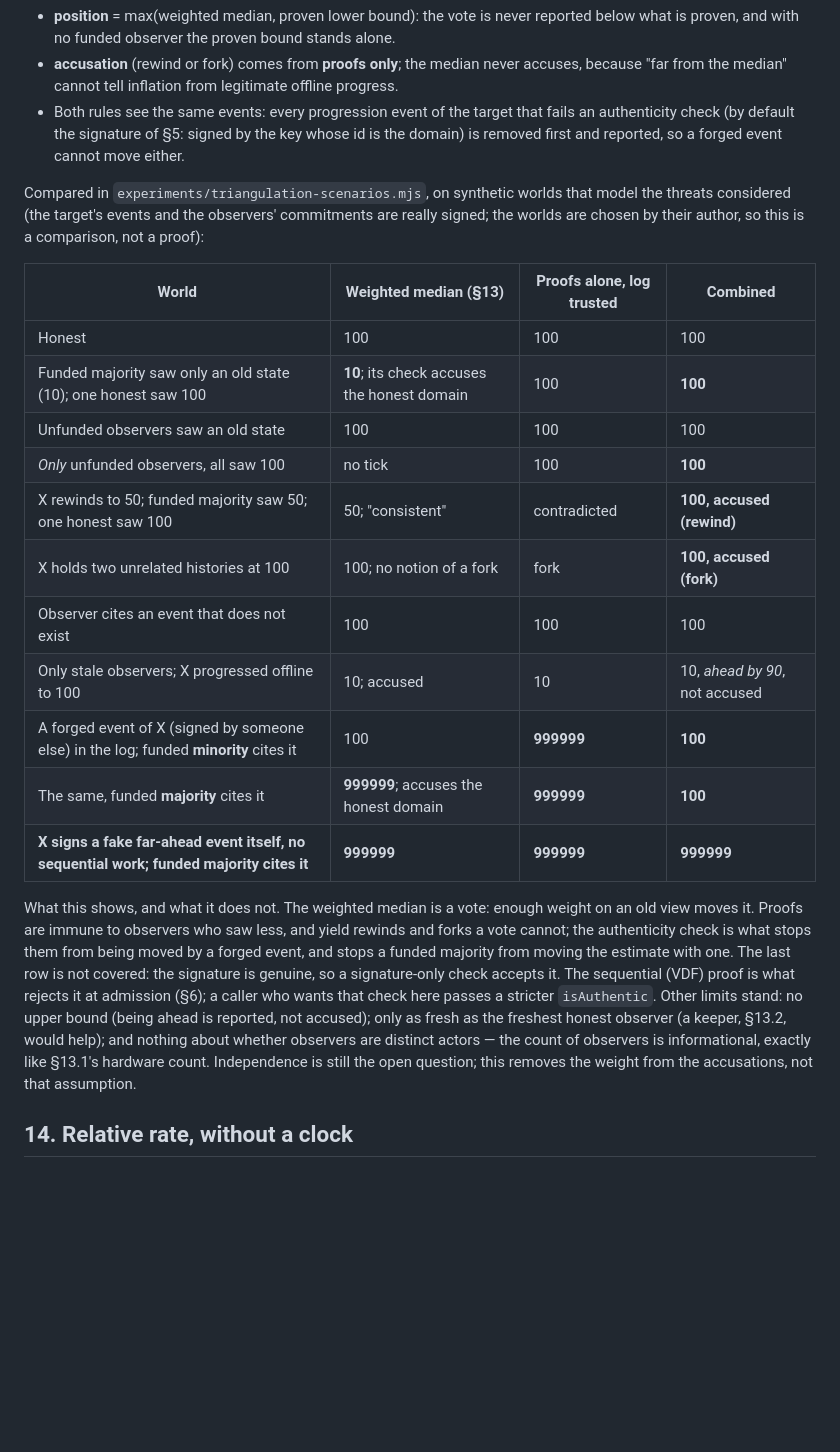
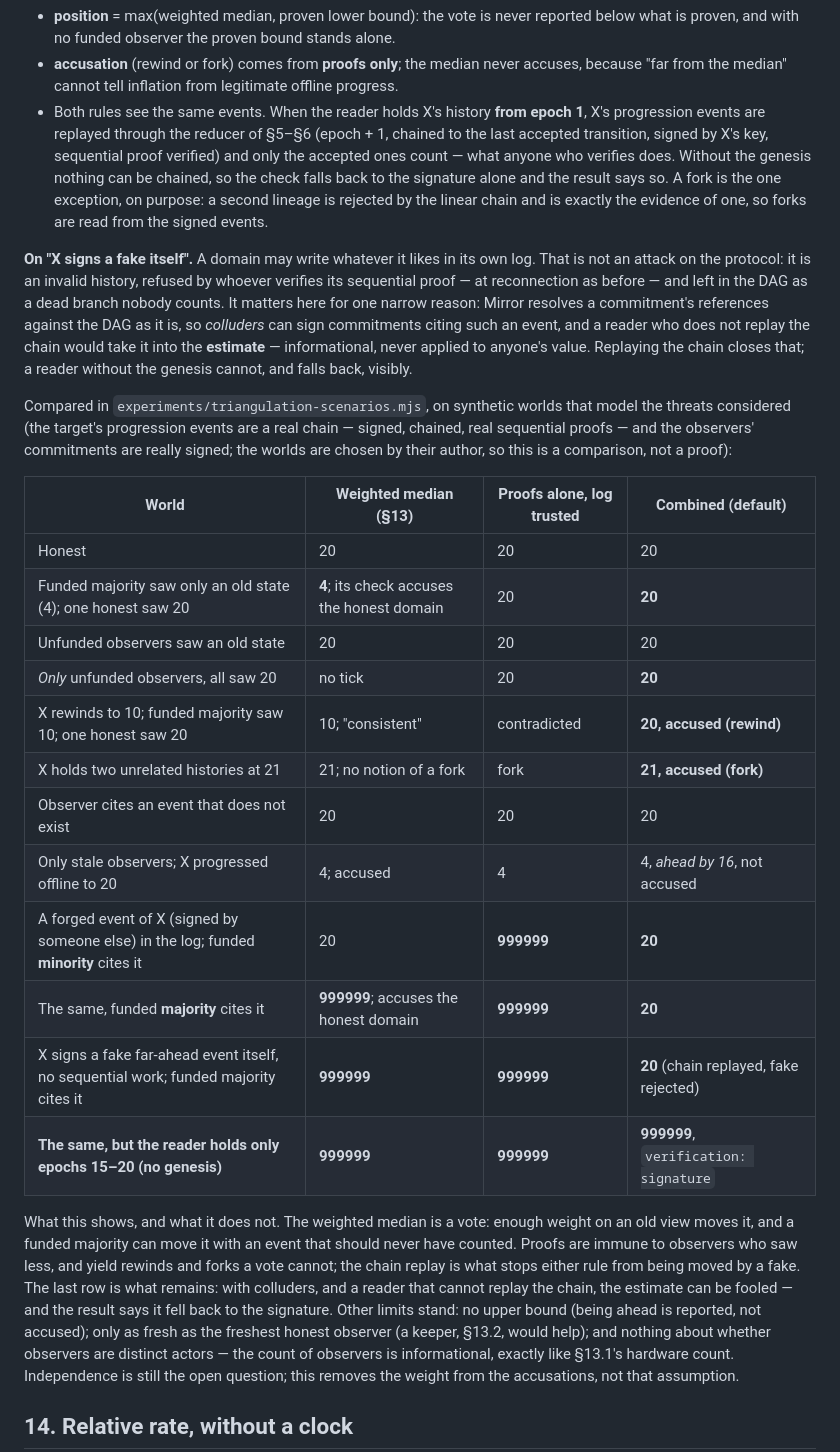
Before and after one commit to theodoreyong9/Aiwa_project, a Markdown page: YELLOWPAPER.md, the part around the change. GitHub-like rendering; blank space fills up the shorter version.

Commit message:
Yellow paper 13.3: replay the chain by default; 'X signs a fake itself' is an invalid history, not an attack
Co-Authored-By: Claude Sonnet 5.5 <noreply@anthropic.com>
Claude-Session: https://claude.ai/code/session_01S5j8dYds3u6eK8oyawL3i6

```diff
--- a/YELLOWPAPER.md
+++ b/YELLOWPAPER.md
@@ -606,44 +606,62 @@ wired into `computeCausalTick`, which is unchanged**:
 - **accusation** (rewind or fork) comes from **proofs only**; the median
   never accuses, because "far from the median" cannot tell inflation
   from legitimate offline progress.
-- Both rules see the same events: every progression event of the target
-  that fails an authenticity check (by default the signature of §5:
-  signed by the key whose id is the domain) is removed first and
-  reported, so a forged event cannot move either.
+- Both rules see the same events. When the reader holds X's history
+  **from epoch 1**, X's progression events are replayed through the
+  reducer of §5–§6 (epoch + 1, chained to the last accepted transition,
+  signed by X's key, sequential proof verified) and only the accepted
+  ones count — what anyone who verifies does. Without the genesis nothing
+  can be chained, so the check falls back to the signature alone and the
+  result says so. A fork is the one exception, on purpose: a second
+  lineage is rejected by the linear chain and is exactly the evidence of
+  one, so forks are read from the signed events.
+
+**On "X signs a fake itself".** A domain may write whatever it likes in
+its own log. That is not an attack on the protocol: it is an invalid
+history, refused by whoever verifies its sequential proof — at
+reconnection as before — and left in the DAG as a dead branch nobody
+counts. It matters here for one narrow reason: Mirror resolves a
+commitment's references against the DAG as it is, so *colluders* can
+sign commitments citing such an event, and a reader who does not replay
+the chain would take it into the **estimate** — informational, never
+applied to anyone's value. Replaying the chain closes that; a reader
+without the genesis cannot, and falls back, visibly.
 
 Compared in `experiments/triangulation-scenarios.mjs`, on synthetic
-worlds that model the threats considered (the target's events and the
-observers' commitments are really signed; the worlds are chosen by
-their author, so this is a comparison, not a proof):
+worlds that model the threats considered (the target's progression events
+are a real chain — signed, chained, real sequential proofs — and the
+observers' commitments are really signed; the worlds are chosen by their
+author, so this is a comparison, not a proof):
 
-| World | Weighted median (§13) | Proofs alone, log trusted | **Combined** |
+| World | Weighted median (§13) | Proofs alone, log trusted | **Combined** (default) |
 |---|---|---|---|
-| Honest | 100 | 100 | 100 |
-| Funded majority saw only an old state (10); one honest saw 100 | **10**; its check accuses the honest domain | 100 | **100** |
-| Unfunded observers saw an old state | 100 | 100 | 100 |
-| *Only* unfunded observers, all saw 100 | no tick | 100 | **100** |
-| X rewinds to 50; funded majority saw 50; one honest saw 100 | 50; "consistent" | contradicted | **100, accused (rewind)** |
-| X holds two unrelated histories at 100 | 100; no notion of a fork | fork | **100, accused (fork)** |
-| Observer cites an event that does not exist | 100 | 100 | 100 |
-| Only stale observers; X progressed offline to 100 | 10; accused | 10 | 10, *ahead by 90*, not accused |
-| A forged event of X (signed by someone else) in the log; funded **minority** cites it | 100 | **999999** | **100** |
-| The same, funded **majority** cites it | **999999**; accuses the honest domain | **999999** | **100** |
-| **X signs a fake far-ahead event itself, no sequential work; funded majority cites it** | **999999** | **999999** | **999999** |
+| Honest | 20 | 20 | 20 |
+| Funded majority saw only an old state (4); one honest saw 20 | **4**; its check accuses the honest domain | 20 | **20** |
+| Unfunded observers saw an old state | 20 | 20 | 20 |
+| *Only* unfunded observers, all saw 20 | no tick | 20 | **20** |
+| X rewinds to 10; funded majority saw 10; one honest saw 20 | 10; "consistent" | contradicted | **20, accused (rewind)** |
+| X holds two unrelated histories at 21 | 21; no notion of a fork | fork | **21, accused (fork)** |
+| Observer cites an event that does not exist | 20 | 20 | 20 |
+| Only stale observers; X progressed offline to 20 | 4; accused | 4 | 4, *ahead by 16*, not accused |
+| A forged event of X (signed by someone else) in the log; funded **minority** cites it | 20 | **999999** | **20** |
+| The same, funded **majority** cites it | **999999**; accuses the honest domain | **999999** | **20** |
+| X signs a fake far-ahead event itself, no sequential work; funded majority cites it | **999999** | **999999** | **20** (chain replayed, fake rejected) |
+| **The same, but the reader holds only epochs 15–20 (no genesis)** | **999999** | **999999** | **999999**, `verification: signature` |
 
 What this shows, and what it does not. The weighted median is a vote:
-enough weight on an old view moves it. Proofs are immune to observers who
-saw less, and yield rewinds and forks a vote cannot; the authenticity
-check is what stops them from being moved by a forged event, and stops a
-funded majority from moving the estimate with one. The last row is not
-covered: the signature is genuine, so a signature-only check accepts it.
-The sequential (VDF) proof is what rejects it at admission (§6); a
-caller who wants that check here passes a stricter `isAuthentic`. Other
-limits stand: no upper bound (being ahead is reported, not accused); only
-as fresh as the freshest honest observer (a keeper, §13.2, would help);
-and nothing about whether observers are distinct actors — the count of
-observers is informational, exactly like §13.1's hardware count.
-Independence is still the open question; this removes the weight from
-the accusations, not that assumption.
+enough weight on an old view moves it, and a funded majority can move it
+with an event that should never have counted. Proofs are immune to
+observers who saw less, and yield rewinds and forks a vote cannot; the
+chain replay is what stops either rule from being moved by a fake. The
+last row is what remains: with colluders, and a reader that cannot
+replay the chain, the estimate can be fooled — and the result says it
+fell back to the signature. Other limits stand: no upper bound (being
+ahead is reported, not accused); only as fresh as the freshest honest
+observer (a keeper, §13.2, would help); and nothing about whether
+observers are distinct actors — the count of observers is informational,
+exactly like §13.1's hardware count. Independence is still the open
+question; this removes the weight from the accusations, not that
+assumption.
 
 ## 14. Relative rate, without a clock
 
```
